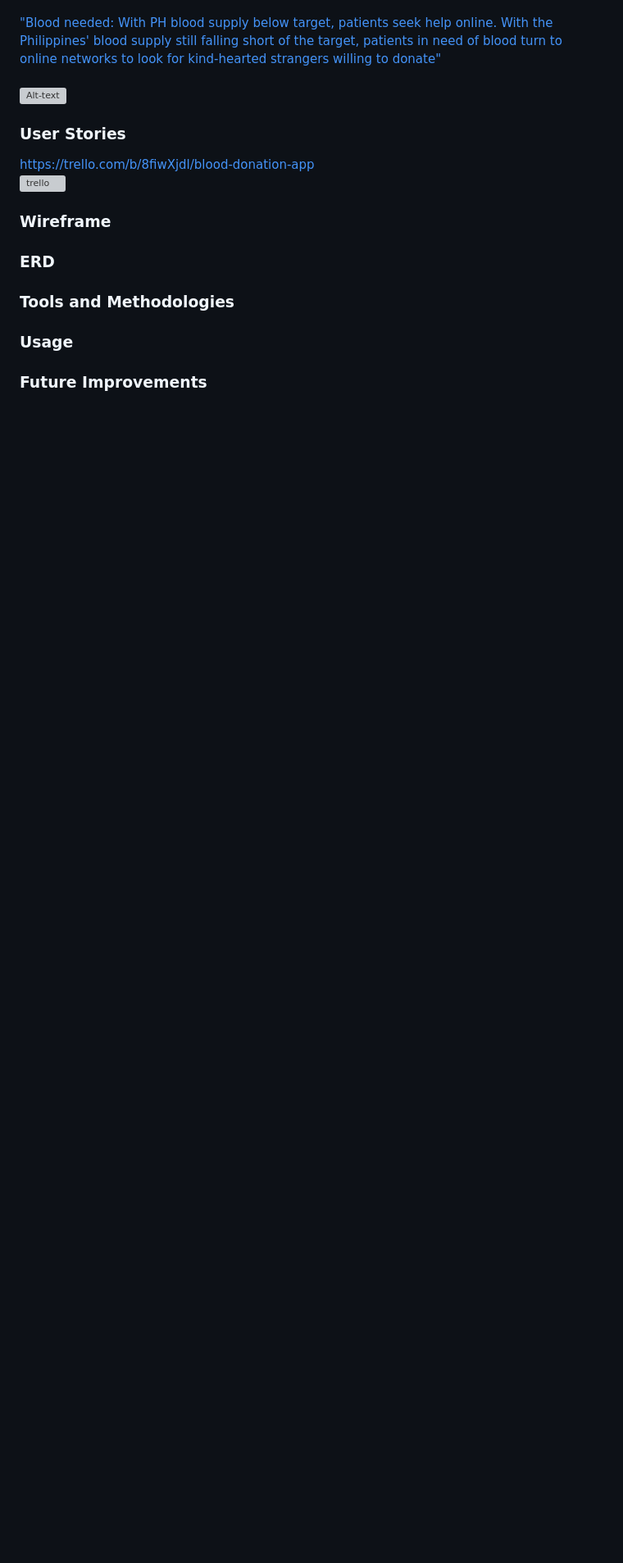
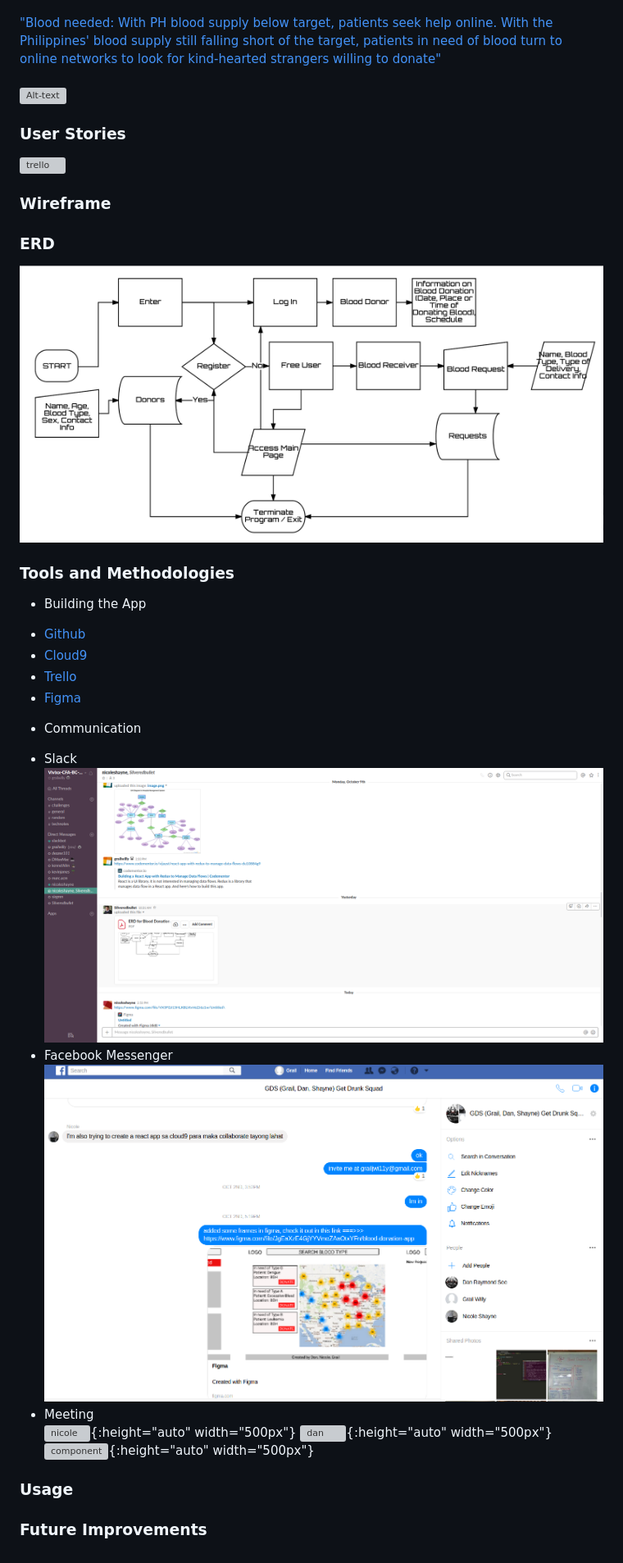
Before and after one commit to ncleshyne/Crud-blood, a Markdown page: README.md, the part around the change. Shown: that part at 82% size. GitHub-like rendering; pictures changed too: md/erd.png (added), md/fb.png (added), md/slack.png (added); blank space fills up the shorter version; grey boxes are pictures that could not be loaded.

Commit message:
initial commit

```diff
--- a/README.md
+++ b/README.md
@@ -36,15 +36,34 @@ With the Philippines' blood supply still falling short of the target, patients i
 
 
 ### User Stories
-https://trello.com/b/8fiwXjdl/blood-donation-app <br/>
+
 ![trello](md/trello.png)
 
 
 ### Wireframe
 
+
 ### ERD
+![erd](md/erd.png)
 
 ### Tools and Methodologies
+* Building the App
+
+- [Github]()
+- [Cloud9](https://c9.io/)
+- [Trello](https://trello.com/b/8fiwXjdl/blood-donation-app)
+- [Figma](https://www.figma.com/file/VX5FDJ15HLKBLVtvVeZJ6z1w/Blood-Donation-App)
+
+* Communication
+
+- Slack <br/>
+![slack](md/slack.png)
+- Facebook Messenger <br/>
+![fb](md/fb.png)
+- Meeting <br/>
+![nicole](nicole.png){:height="auto" width="500px"} ![dan](dan.png){:height="auto" width="500px"} ![component](component.png){:height="auto" width="500px"}
+
+
 
 ### Usage
 
```
Also changed, not shown: md/component.jpg (added), md/dan.jpg (added), md/nicole.jpg (added).
